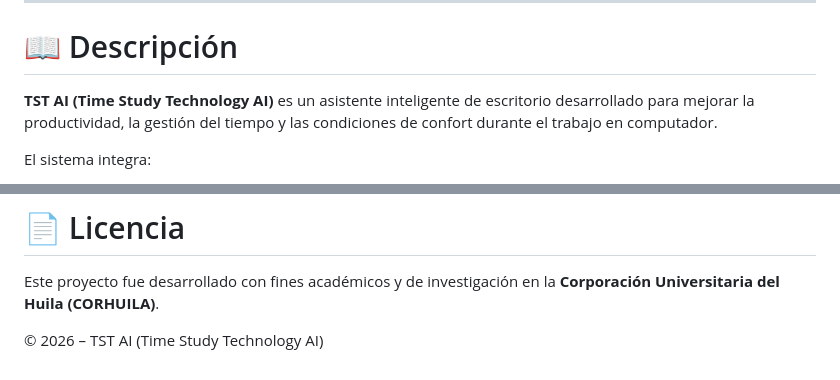
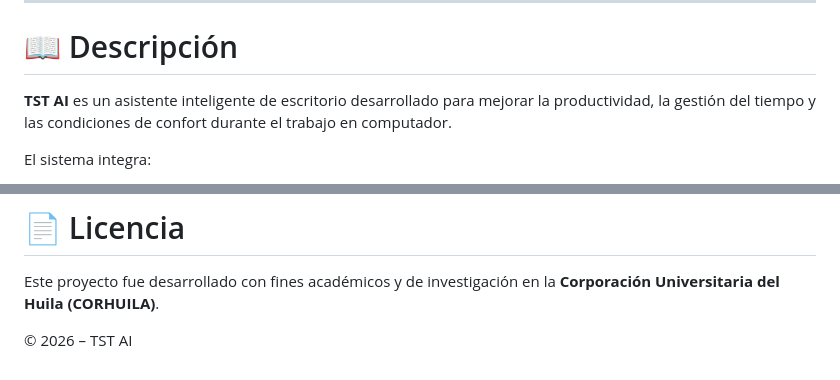
Before and after one commit to Tamaras-hub/TST-AI-Smart-Desktop-Assistant-with-Pomodoro, a Markdown page: README.md, 2 parts joined by grey strips. Rendered like a GitHub page.

Commit message:
Refine project description and license text
Removed redundant text from the project description and license.

```diff
--- a/README.md
+++ b/README.md
@@ -12,7 +12,7 @@
 
 # 📖 Descripción
 
-**TST AI (Time Study Technology AI)** es un asistente inteligente de escritorio desarrollado para mejorar la productividad, la gestión del tiempo y las condiciones de confort durante el trabajo en computador.
+**TST AI** es un asistente inteligente de escritorio desarrollado para mejorar la productividad, la gestión del tiempo y las condiciones de confort durante el trabajo en computador.
 
 El sistema integra:
 
@@ -400,4 +400,4 @@ python app.py
 
 Este proyecto fue desarrollado con fines académicos y de investigación en la **Corporación Universitaria del Huila (CORHUILA)**.
 
-© 2026 – TST AI (Time Study Technology AI)
+© 2026 – TST AI
```
